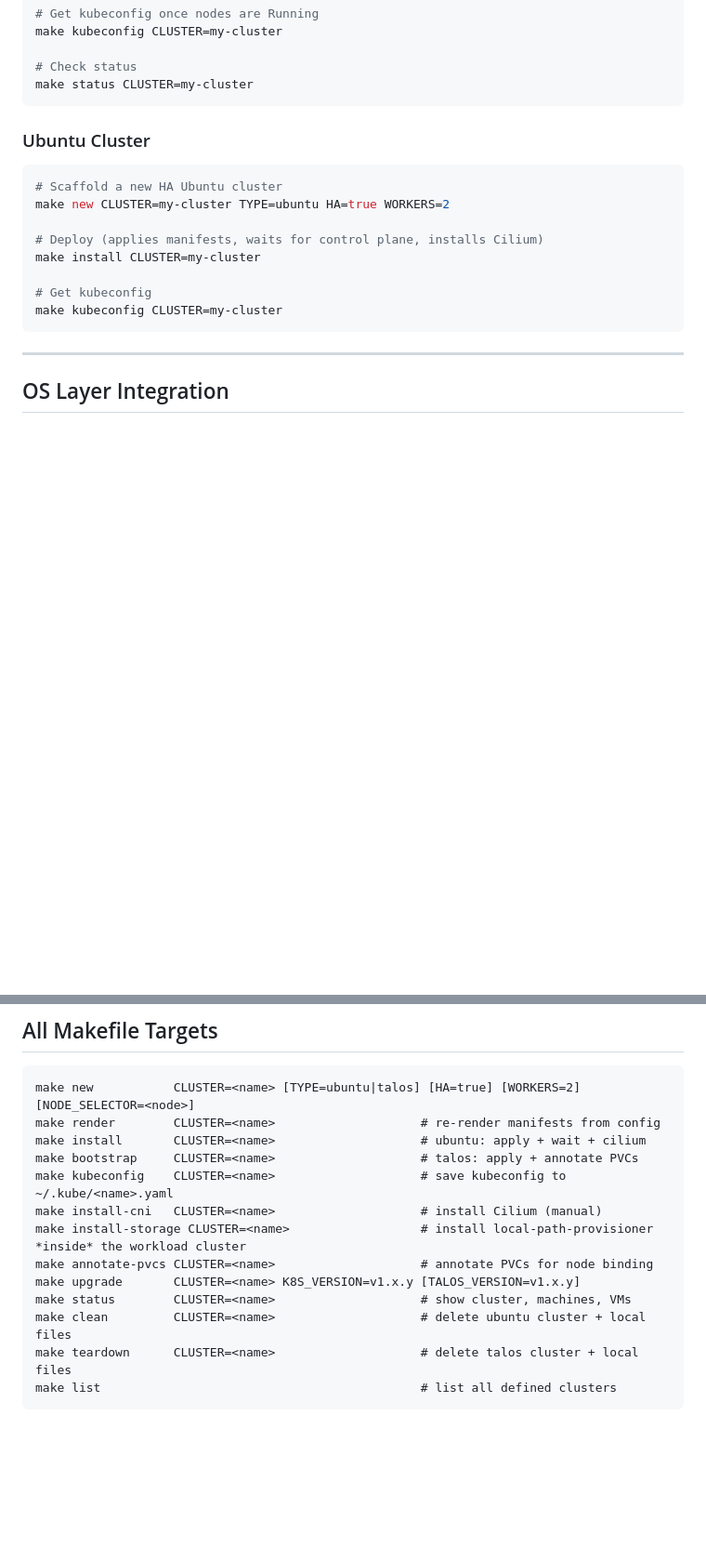
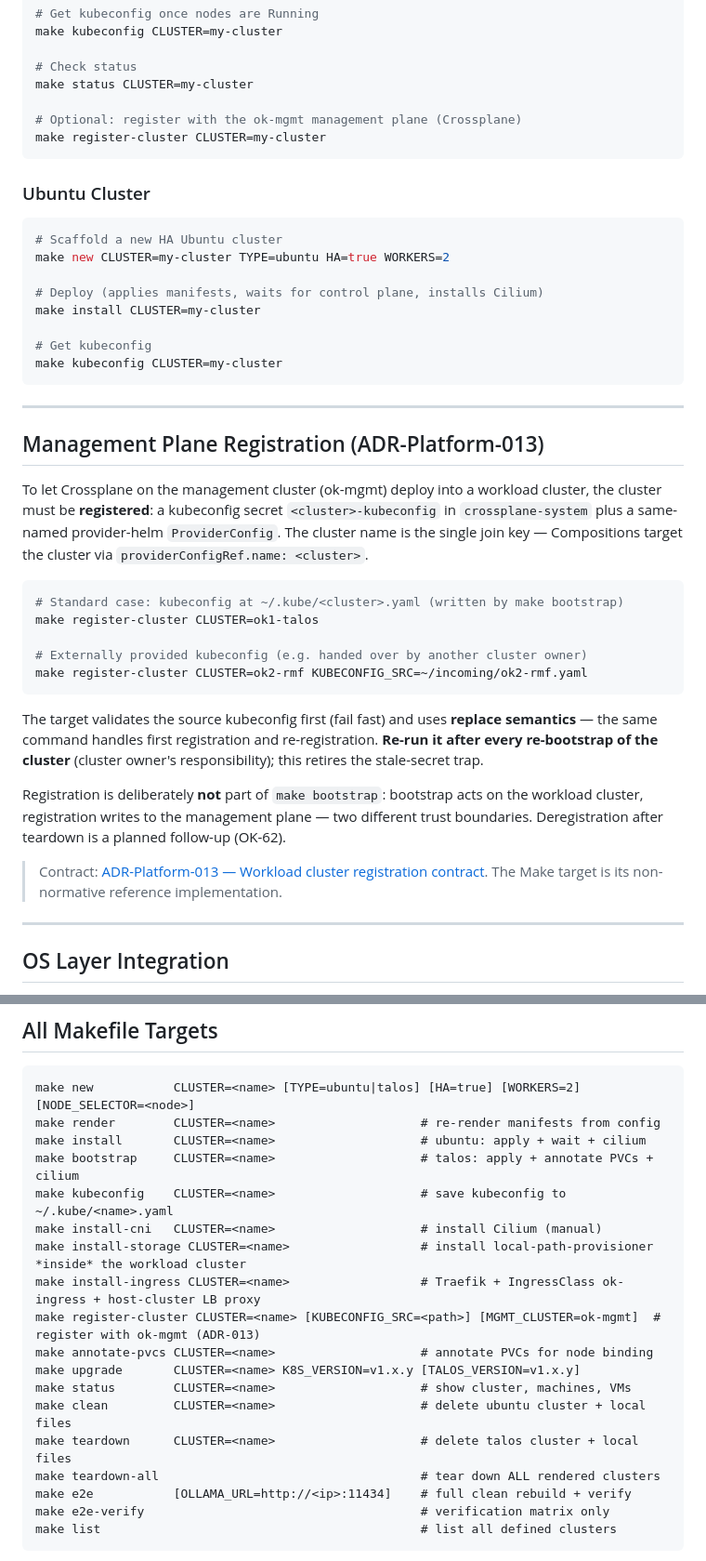
Before and after one commit to openkubes/ok-cluster, a Markdown page: README.md, 2 parts joined by grey strips. Shown at 93% size. GitHub-like rendering; blank space fills up the shorter version.

Commit message:
docs: register-cluster section + refreshed target list (OK-61)
- New section: Management Plane Registration (ADR-Platform-013)
- Target list synced with Makefile (install-ingress, register-cluster,
  teardown-all, e2e, e2e-verify were missing)

````diff
--- a/README.md
+++ b/README.md
@@ -54,6 +55,9 @@ make kubeconfig CLUSTER=my-cluster
 
 # Check status
 make status CLUSTER=my-cluster
+
+# Optional: register with the ok-mgmt management plane (Crossplane)
+make register-cluster CLUSTER=my-cluster
 ```
 
 ### Ubuntu Cluster
@@ -68,6 +72,26 @@ make install CLUSTER=my-cluster
 # Get kubeconfig
 make kubeconfig CLUSTER=my-cluster
 ```
+
+---
+
+## Management Plane Registration (ADR-Platform-013)
+
+To let Crossplane on the management cluster (ok-mgmt) deploy into a workload cluster, the cluster must be **registered**: a kubeconfig secret `<cluster>-kubeconfig` in `crossplane-system` plus a same-named provider-helm `ProviderConfig`. The cluster name is the single join key — Compositions target the cluster via `providerConfigRef.name: <cluster>`.
+
+```bash
+# Standard case: kubeconfig at ~/.kube/<cluster>.yaml (written by make bootstrap)
+make register-cluster CLUSTER=ok1-talos
+
+# Externally provided kubeconfig (e.g. handed over by another cluster owner)
+make register-cluster CLUSTER=ok2-rmf KUBECONFIG_SRC=~/incoming/ok2-rmf.yaml
+```
+
+The target validates the source kubeconfig first (fail fast) and uses **replace semantics** — the same command handles first registration and re-registration. **Re-run it after every re-bootstrap of the cluster** (cluster owner's responsibility); this retires the stale-secret trap.
+
+Registration is deliberately **not** part of `make bootstrap`: bootstrap acts on the workload cluster, registration writes to the management plane — two different trust boundaries. Deregistration after teardown is a planned follow-up (OK-62).
+
+> Contract: [ADR-Platform-013 — Workload cluster registration contract](https://github.com/openkubes/openkubes/blob/main/architecture/decisions/ADR-Platform-013-workload-cluster-registration.md). The Make target is its non-normative reference implementation.
 
 ---
 
@@ -118,15 +142,20 @@ OS_PROFILE=baremetal make new CLUSTER=my-cluster TYPE=talos
 make new           CLUSTER=<name> [TYPE=ubuntu|talos] [HA=true] [WORKERS=2] [NODE_SELECTOR=<node>]
 make render        CLUSTER=<name>                    # re-render manifests from config
 make install       CLUSTER=<name>                    # ubuntu: apply + wait + cilium
-make bootstrap     CLUSTER=<name>                    # talos: apply + annotate PVCs
+make bootstrap     CLUSTER=<name>                    # talos: apply + annotate PVCs + cilium
 make kubeconfig    CLUSTER=<name>                    # save kubeconfig to ~/.kube/<name>.yaml
 make install-cni   CLUSTER=<name>                    # install Cilium (manual)
 make install-storage CLUSTER=<name>                  # install local-path-provisioner *inside* the workload cluster
+make install-ingress CLUSTER=<name>                  # Traefik + IngressClass ok-ingress + host-cluster LB proxy
+make register-cluster CLUSTER=<name> [KUBECONFIG_SRC=<path>] [MGMT_CLUSTER=ok-mgmt]  # register with ok-mgmt (ADR-013)
 make annotate-pvcs CLUSTER=<name>                    # annotate PVCs for node binding
 make upgrade       CLUSTER=<name> K8S_VERSION=v1.x.y [TALOS_VERSION=v1.x.y]
 make status        CLUSTER=<name>                    # show cluster, machines, VMs
 make clean         CLUSTER=<name>                    # delete ubuntu cluster + local files
 make teardown      CLUSTER=<name>                    # delete talos cluster + local files
+make teardown-all                                    # tear down ALL rendered clusters
+make e2e           [OLLAMA_URL=http://<ip>:11434]    # full clean rebuild + verify
+make e2e-verify                                      # verification matrix only
 make list                                            # list all defined clusters
 ```
 
````
Also changed, not shown: other parts of README.md (+1 -0 lines).
